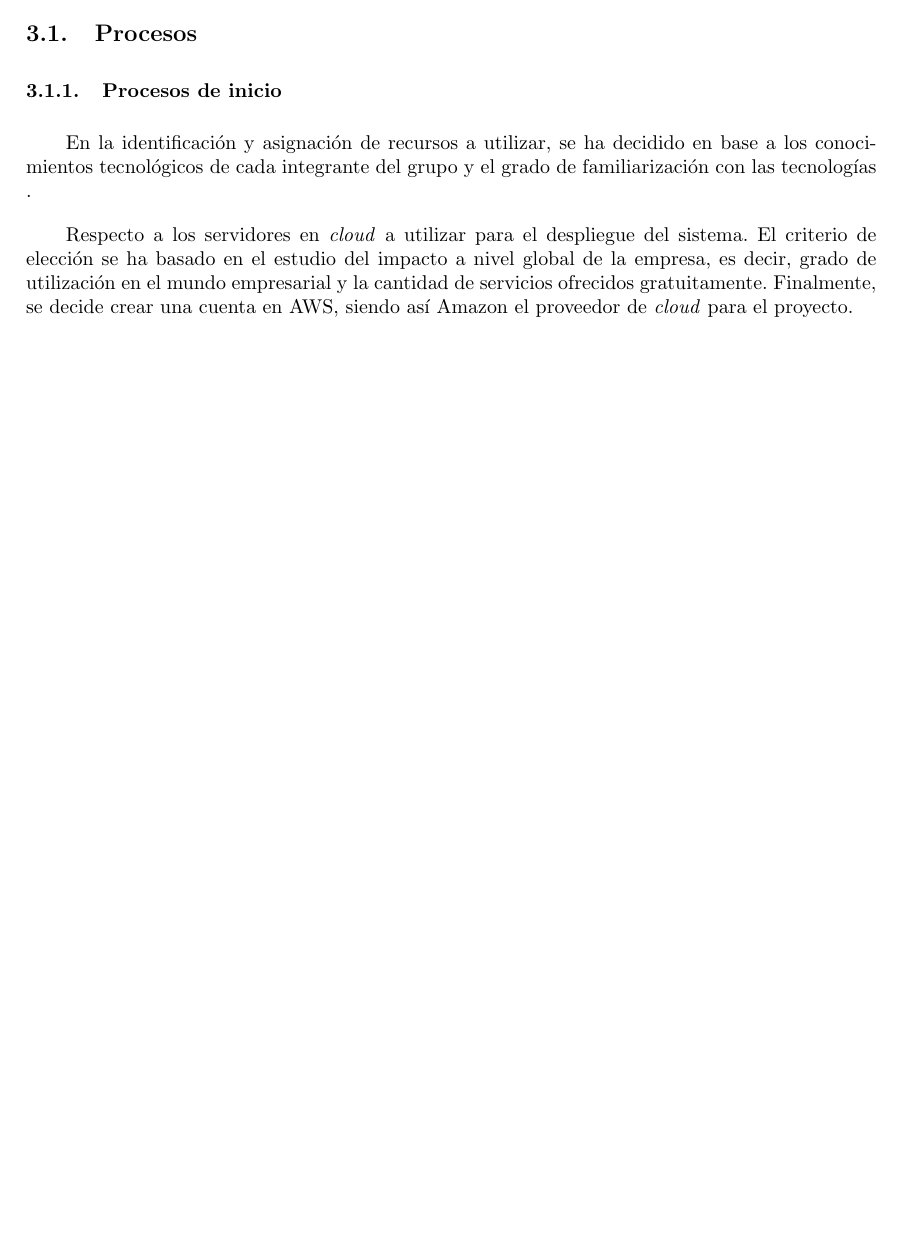
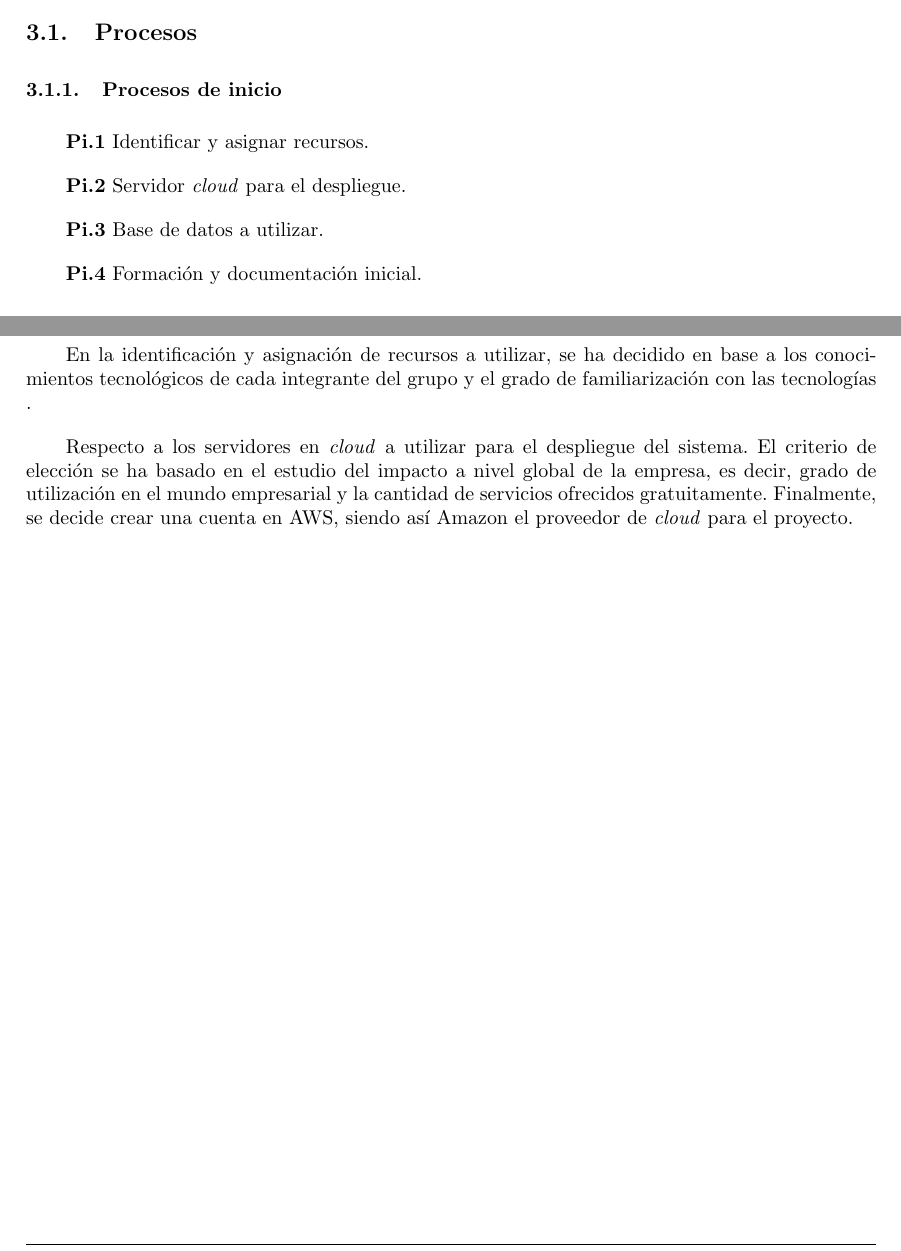
Before and after one commit to UNIZAR-30226-2021-03/documentacion, a LaTeX document (memoria/memoria-latex/memoria.tex): part of page 3 of 16 before the commit and two parts of pages 3 and 16 of 17 after it, the two joined at a grey line, cut so that both start at the same text, the shorter picture padded with empty space. Compiled offline with pdfLaTeX.

Commit message:
3.1.1 update

```diff
--- a/memoria/memoria-latex/memoria.tex
+++ b/memoria/memoria-latex/memoria.tex
@@ -119,7 +119,8 @@ El equipo del proyecto está formado por los 6 integrantes del grupo.  Para divi
 
 \subsubsection{Procesos de inicio}
 
-En la identificación y asignación de recursos a utilizar, se ha decidido en base a los conocimientos tecnológicos de cada integrante del grupo y el grado de familiarización con las tecnologías .
+\textbf{Pi.1} Identificar y asignar recursos.
 
-Respecto a los servidores en \textit{cloud} a utilizar para el despliegue del sistema. El criterio de elección se ha basado en el estudio del impacto a nivel global de la empresa, es decir, grado de utilización en el mundo empresarial y la cantidad de servicios ofrecidos gratuitamente. Finalmente, se decide crear una cuenta en AWS, siendo así Amazon el proveedor de \textit{cloud} para el proyecto.
+\textbf{Pi.2} Servidor \textit{cloud} para el despliegue.
 
+\textbf{Pi.3} Base de datos a utilizar.
@@ -129,5 +127,5 @@ por el sistema.
 
-En cuanto a la formación inicial de los integrantes, se han tenido en cuenta en el reparto de responsabilidades los conocimientos de los desarrolladores, sin embargo, todos los desarrolladores dedicarán tiempo de manera individual en autoformación y documentación sobre las tecnologías a usar en el desarrollo del sistema. Además, todos los integrantes del grupo se han comprometido a formar a sus compañeros en las áreas que conozcan a medida que surjan dudas durante el desarrollo del sistema.
+\textbf{Pi.4} Formación y documentación inicial.
 
 \subsubsection{Procesos de ejecución y control}
 
@@ -466,3 +464,6 @@ Se ha optado en utilizar el módulo Bcrypt para cifrar los datos de la aplicaci
 
 \subsection{Inicio del proyecto}
 
+En la identificación y asignación de recursos a utilizar, se ha decidido en base a los conocimientos tecnológicos de cada integrante del grupo y el grado de familiarización con las tecnologías .
+
+Respecto a los servidores en \textit{cloud} a utilizar para el despliegue del sistema. El criterio de elección se ha basado en el estudio del impacto a nivel global de la empresa, es decir, grado de utilización en el mundo empresarial y la cantidad de servicios ofrecidos gratuitamente. Finalmente, se decide crear una cuenta en AWS, siendo así Amazon el proveedor de \textit{cloud} para el proyecto.
```
Also changed, not shown: memoria/memoria-latex/memoria.tex (10 more changed lines).
